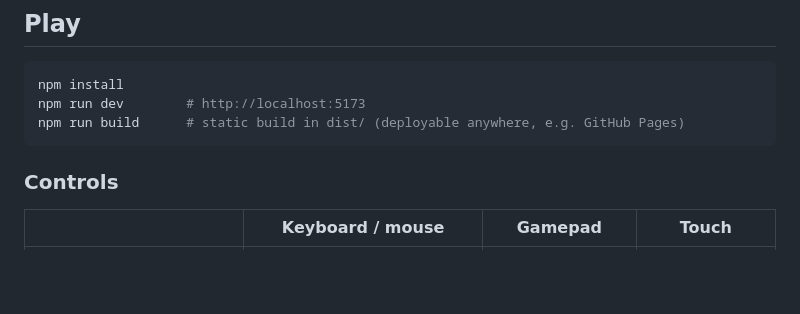
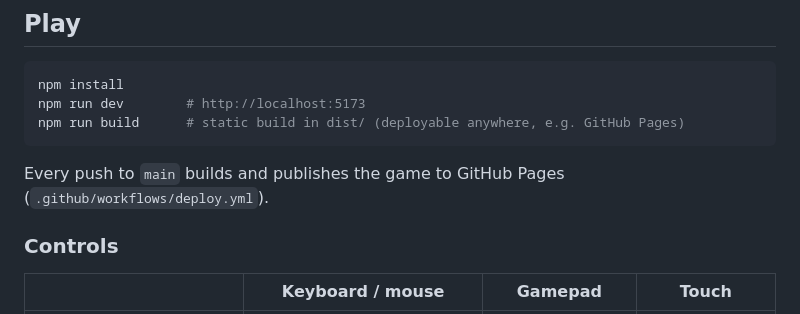
Before and after one commit to dancolta/chisinau-rush, a Markdown page: README.md, the part around the change. Drawn GitHub-style; blank space fills up the shorter version.

Commit message:
README: note that pushes to main deploy to GitHub Pages
Co-Authored-By: Claude Opus 5.5 <noreply@anthropic.com>
Claude-Session: https://claude.ai/code/session_01Kp4PXHgHk2AzK4suue6n3t

````diff
--- a/README.md
+++ b/README.md
@@ -13,6 +13,8 @@ npm install
 npm run dev        # http://localhost:5173
 npm run build      # static build in dist/ (deployable anywhere, e.g. GitHub Pages)
 ```
+
+Every push to `main` builds and publishes the game to GitHub Pages (`.github/workflows/deploy.yml`).
 
 ### Controls
 
````
